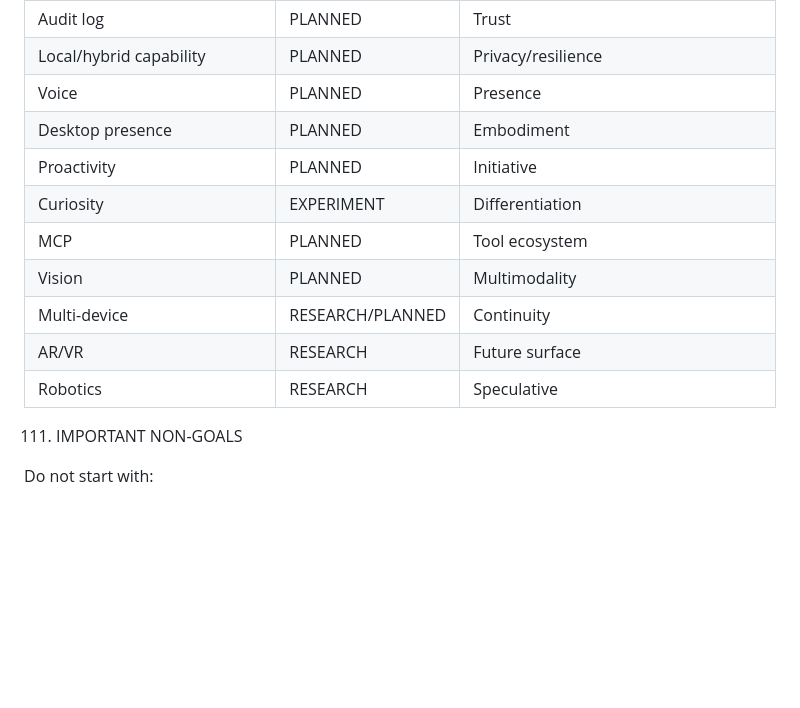
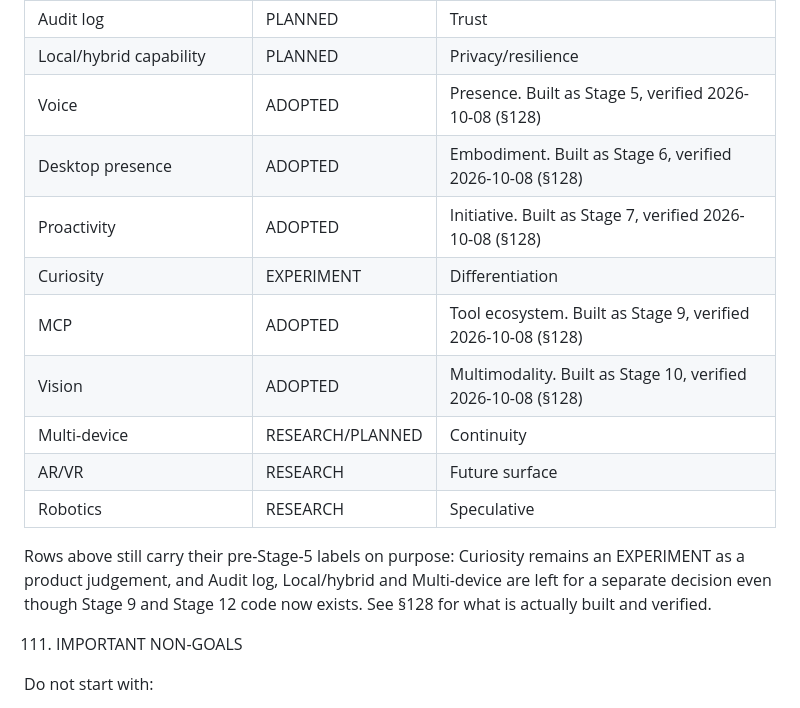
Before and after one commit to trmv2007-bot/rebounce, a Markdown page: REBOUNCE_MASTER_PLAN.md, the part around the change. Drawn GitHub-style; blank space fills up the shorter version.

Commit message:
docs(stage110): move voice, presence, proactivity, MCP and vision to adopted
These five rows still read PLANNED while Stages 5-10 now exist and are
verified, which contradicts the stage headings. The build stage and the
verification section are named in each reason so the table stays auditable.
Curiosity stays EXPERIMENT on purpose, and Audit log, Local/hybrid and
Multi-device are left unchanged pending a separate product decision.

```diff
--- a/REBOUNCE_MASTER_PLAN.md
+++ b/REBOUNCE_MASTER_PLAN.md
@@ -2540,15 +2540,20 @@ REJECTED
 | Deterministic permissions | ADOPTED | Safety |
 | Audit log | PLANNED | Trust |
 | Local/hybrid capability | PLANNED | Privacy/resilience |
-| Voice | PLANNED | Presence |
-| Desktop presence | PLANNED | Embodiment |
-| Proactivity | PLANNED | Initiative |
+| Voice | ADOPTED | Presence. Built as Stage 5, verified 2026-10-08 (§128) |
+| Desktop presence | ADOPTED | Embodiment. Built as Stage 6, verified 2026-10-08 (§128) |
+| Proactivity | ADOPTED | Initiative. Built as Stage 7, verified 2026-10-08 (§128) |
 | Curiosity | EXPERIMENT | Differentiation |
-| MCP | PLANNED | Tool ecosystem |
-| Vision | PLANNED | Multimodality |
+| MCP | ADOPTED | Tool ecosystem. Built as Stage 9, verified 2026-10-08 (§128) |
+| Vision | ADOPTED | Multimodality. Built as Stage 10, verified 2026-10-08 (§128) |
 | Multi-device | RESEARCH/PLANNED | Continuity |
 | AR/VR | RESEARCH | Future surface |
 | Robotics | RESEARCH | Speculative |
+
+Rows above still carry their pre-Stage-5 labels on purpose: Curiosity remains an
+EXPERIMENT as a product judgement, and Audit log, Local/hybrid and Multi-device are
+left for a separate decision even though Stage 9 and Stage 12 code now exists.
+See §128 for what is actually built and verified.
 
 111. IMPORTANT NON-GOALS
 
```
